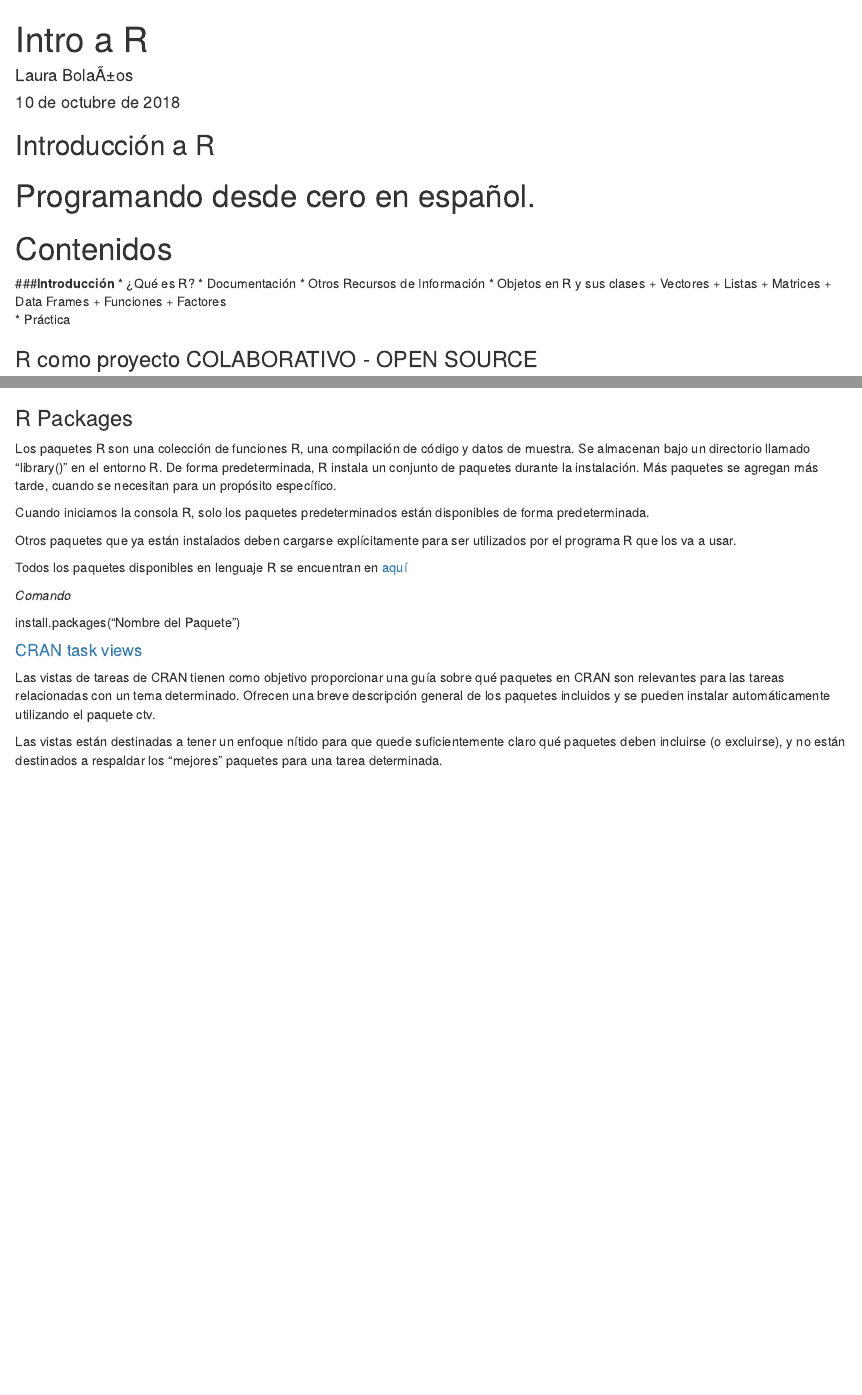
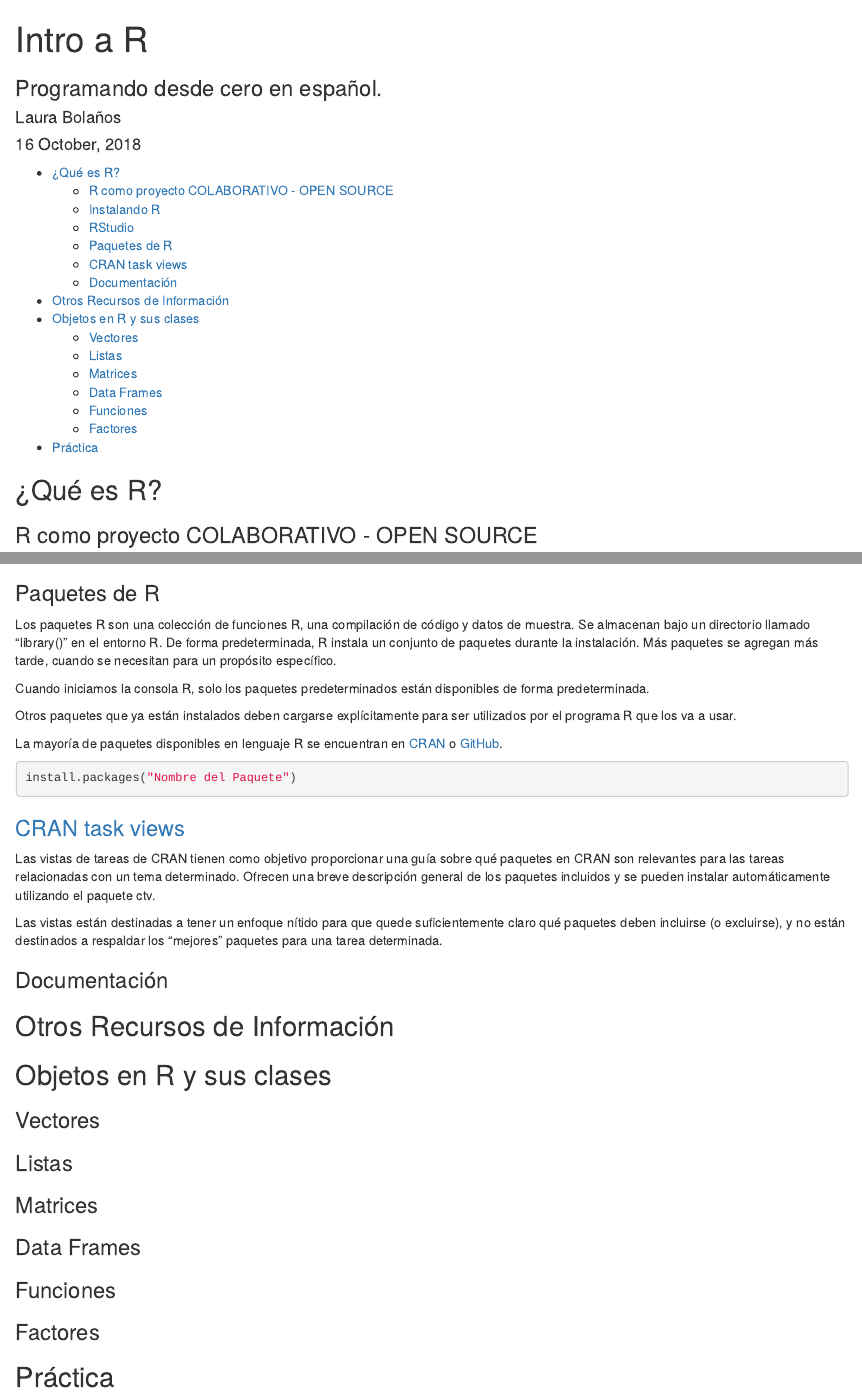
Before and after one commit to laubolgo/IntroR, an R Markdown document (Intro 1 parte.Rmd): the page in a window 1100 px wide, from its top, and a second part further down, joined at a grey line. Rendered offline with R 4.5, knitr and Pandoc, with nearby package versions; both versions are drawn in the output format of the newer one.

Commit message:
rstudio doc

````diff
--- a/Intro 1 parte.Rmd
+++ b/Intro 1 parte.Rmd
@@ -1,4 +1,4 @@
 ---
 title: "Intro a R"
-author: "Laura BolaÃ±os"
-date: "10 de octubre de 2018"
+subtitle: "Programando desde cero en español."
+author: "Laura Bolaños"
@@ -11,13 +12,4 @@ output:
 knitr::opts_chunk$set(echo = TRUE)
 ```
 
-## Introducción a R
-# Programando desde cero en español.
-
-# Contenidos
-
-###**Introducción**
-* ¿Qué es R?
-* Documentación
-* Otros Recursos de Información
-* Objetos en R y sus clases
+## ¿Qué es R?
@@ -58,2 +44 @@ RStudio está disponible para Windows, Mac y Linux o para navegadores conectados
 
-### R Packages
@@ -60,3 +56,4 @@ RStudio está disponible para Windows, Mac y Linux o para navegadores conectados
+### Paquetes de R
 
 Los paquetes R son una colección de funciones R, una compilación de código y datos de muestra. Se almacenan bajo un directorio llamado “library()” en el entorno R.
 De forma predeterminada, R instala un conjunto de paquetes durante la instalación. Más paquetes se agregan más tarde, cuando se necesitan para un propósito específico.
@@ -65,15 +62,29 @@ Cuando iniciamos la consola R, solo los paquetes predeterminados están disponib
 
 Otros paquetes que ya están instalados deben cargarse explícitamente para ser utilizados por el programa R que los va a usar.
 
-Todos los paquetes disponibles en lenguaje R se encuentran en [aquí](http://cran.es.r-project.org/web/packages/)
+La mayoría de paquetes disponibles en lenguaje R se encuentran en [CRAN](http://cran.es.r-project.org/web/packages/) o [GitHub](http://rpkg.gepuro.net/).
 
 
-*Comando*
+```r
+install.packages("Nombre del Paquete")
+```
 
-install.packages("Nombre del Paquete")
-
-#### [CRAN task views](https://cran.r-project.org/web/views/)
+### [CRAN task views](https://cran.r-project.org/web/views/)
 
 Las vistas de tareas de CRAN tienen como objetivo proporcionar una guía sobre qué paquetes en CRAN son relevantes para las tareas relacionadas con un tema determinado. Ofrecen una breve descripción general de los paquetes incluidos y se pueden instalar automáticamente utilizando el paquete ctv.
 
 Las vistas están destinadas a tener un enfoque nítido para que quede suficientemente claro qué paquetes deben incluirse (o excluirse), y no están destinados a respaldar los "mejores" paquetes para una tarea determinada.
+
+
+### Documentación
+
+## Otros Recursos de Información
+
+## Objetos en R y sus clases
+### Vectores
+### Listas
+### Matrices
+### Data Frames
+### Funciones
+### Factores
+## Práctica
````
Also changed, not shown: Intro_1_parte.html (added), Intro 1 parte.Rmd (36 more changed lines), 2 other files.
